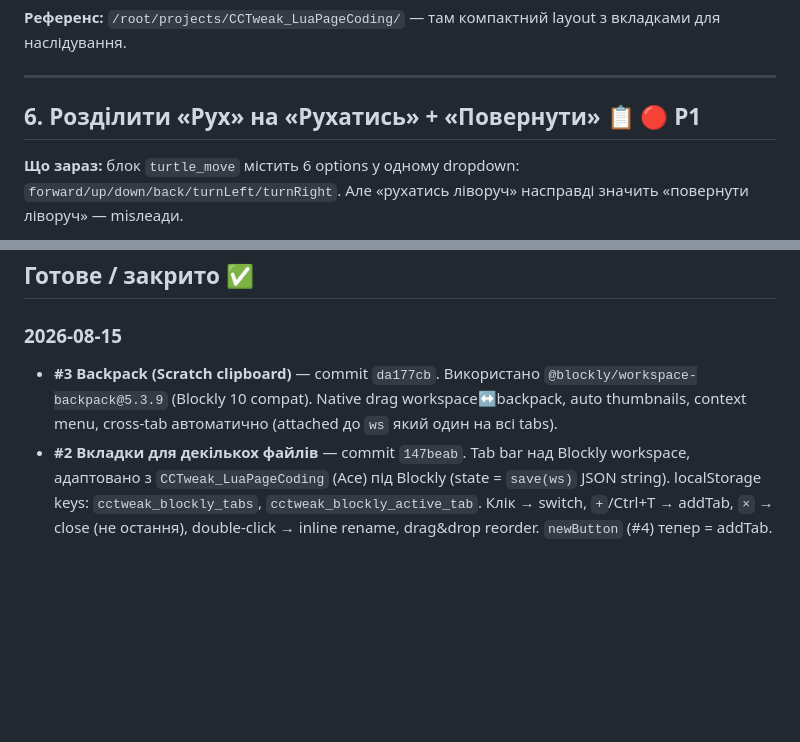
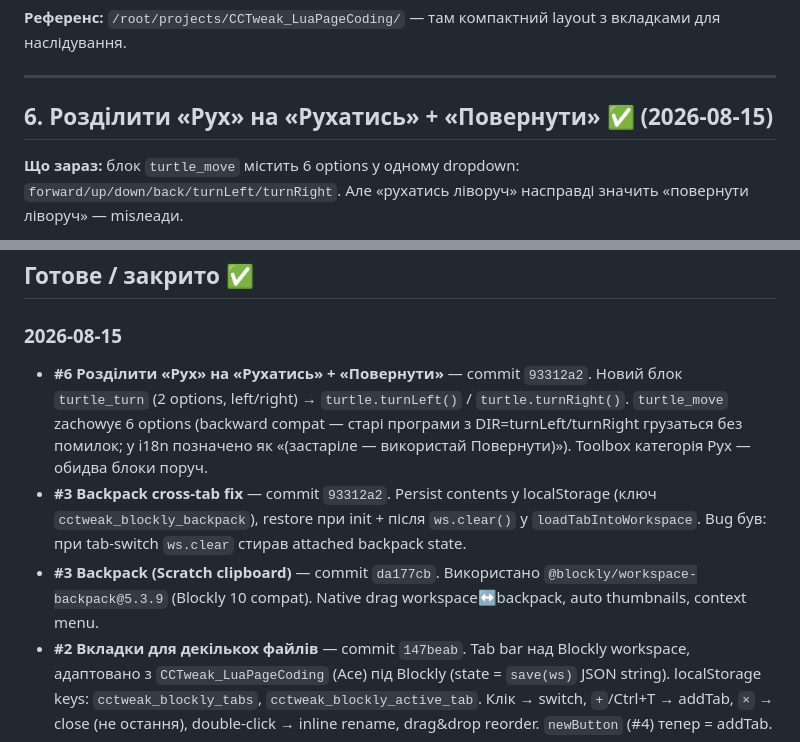
Before and after one commit to asemelinsky/CCTweak_BlocklyEditor, a Markdown page: docs/BACKLOG.md, 2 parts joined by grey strips. GitHub-like rendering; blank space fills up the shorter version.

Commit message:
docs: mark #6 as done + backpack cross-tab fix

```diff
--- a/docs/BACKLOG.md
+++ b/docs/BACKLOG.md
@@ -136,7 +136,7 @@
 
 ---
 
-## 6. Розділити «Рух» на «Рухатись» + «Повернути» 📋 🔴 P1
+## 6. Розділити «Рух» на «Рухатись» + «Повернути» ✅ (2026-08-15)
 
 **Що зараз:** блок `turtle_move` містить 6 options у одному dropdown: `forward/up/down/back/turnLeft/turnRight`. Але «рухатись ліворуч» насправді значить «повернути ліворуч» — misлеади.
 
@@ -172,7 +172,9 @@
 
 ### 2026-08-15
 
-- **#3 Backpack (Scratch clipboard)** — commit `da177cb`. Використано `@blockly/workspace-backpack@5.3.9` (Blockly 10 compat). Native drag workspace↔backpack, auto thumbnails, context menu, cross-tab автоматично (attached до `ws` який один на всі tabs).
+- **#6 Розділити «Рух» на «Рухатись» + «Повернути»** — commit `93312a2`. Новий блок `turtle_turn` (2 options, left/right) → `turtle.turnLeft()` / `turtle.turnRight()`. `turtle_move` zachowує 6 options (backward compat — старі програми з DIR=turnLeft/turnRight грузаться без помилок; у i18n позначено як «(застаріле — використай Повернути)»). Toolbox категорія Рух — обидва блоки поруч.
+- **#3 Backpack cross-tab fix** — commit `93312a2`. Persist contents у localStorage (ключ `cctweak_blockly_backpack`), restore при init + після `ws.clear()` у `loadTabIntoWorkspace`. Bug був: при tab-switch `ws.clear` стирав attached backpack state.
+- **#3 Backpack (Scratch clipboard)** — commit `da177cb`. Використано `@blockly/workspace-backpack@5.3.9` (Blockly 10 compat). Native drag workspace↔backpack, auto thumbnails, context menu.
 - **#2 Вкладки для декількох файлів** — commit `147beab`. Tab bar над Blockly workspace, адаптовано з `CCTweak_LuaPageCoding` (Ace) під Blockly (state = `save(ws)` JSON string). localStorage keys: `cctweak_blockly_tabs`, `cctweak_blockly_active_tab`. Клік → switch, `+`/Ctrl+T → addTab, `×` → close (не остання), double-click → inline rename, drag&drop reorder. `newButton` (#4) тепер = addTab.
 - **#4 Кнопка «Новий файл»** — commit `5b3dd6c`. Додано `newButton` у File-панелі + handler з confirm (якщо workspace непорожній) → `ws.clear()` + reset filename + reset `currentServerFile=null`. i18n `newFile`+`confirmNew` (uk/en).
 - **#5 Redesign UI лівої панелі** — commit `5b3dd6c`. Новий layout: header (title + lang toggle) → mainRow (left panel 320px + Blockly workspace) → footer backpack dock (згортається). Ліва панель розбита на 3 секції: 📁 File / 🎯 Deploy / 📚 Files on server. Прибрано «Завантажити Lua» + dead `downloadLuaButton` reference. Compact styling (gap, padding, unified button styling).
```
